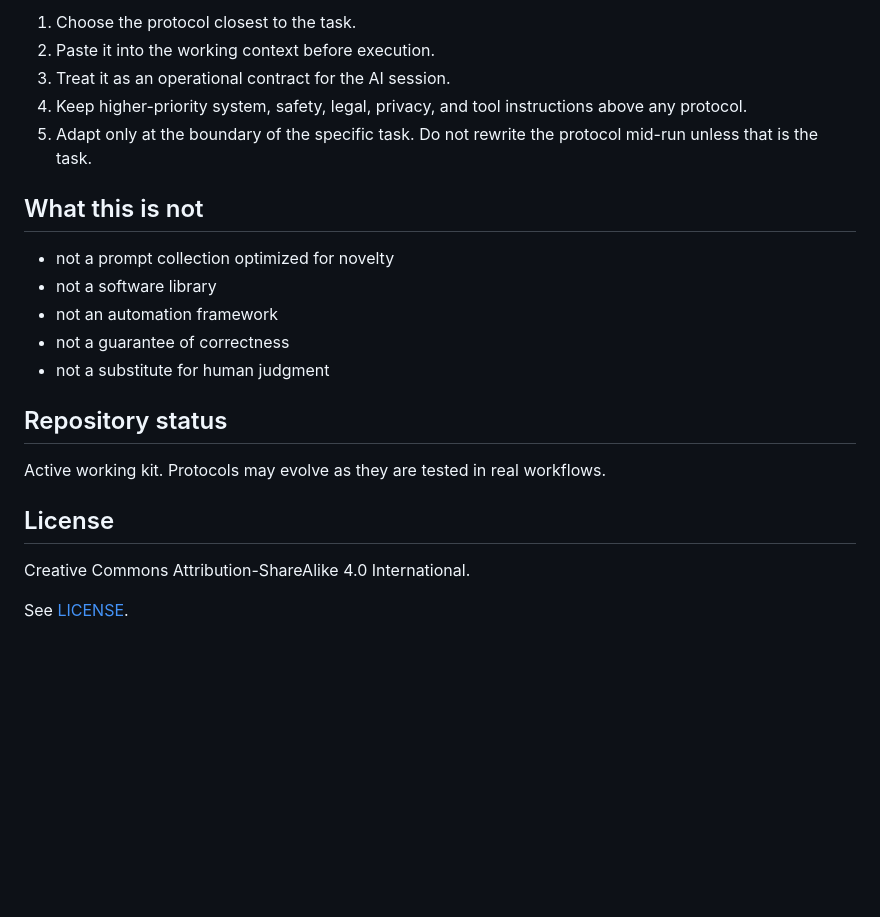
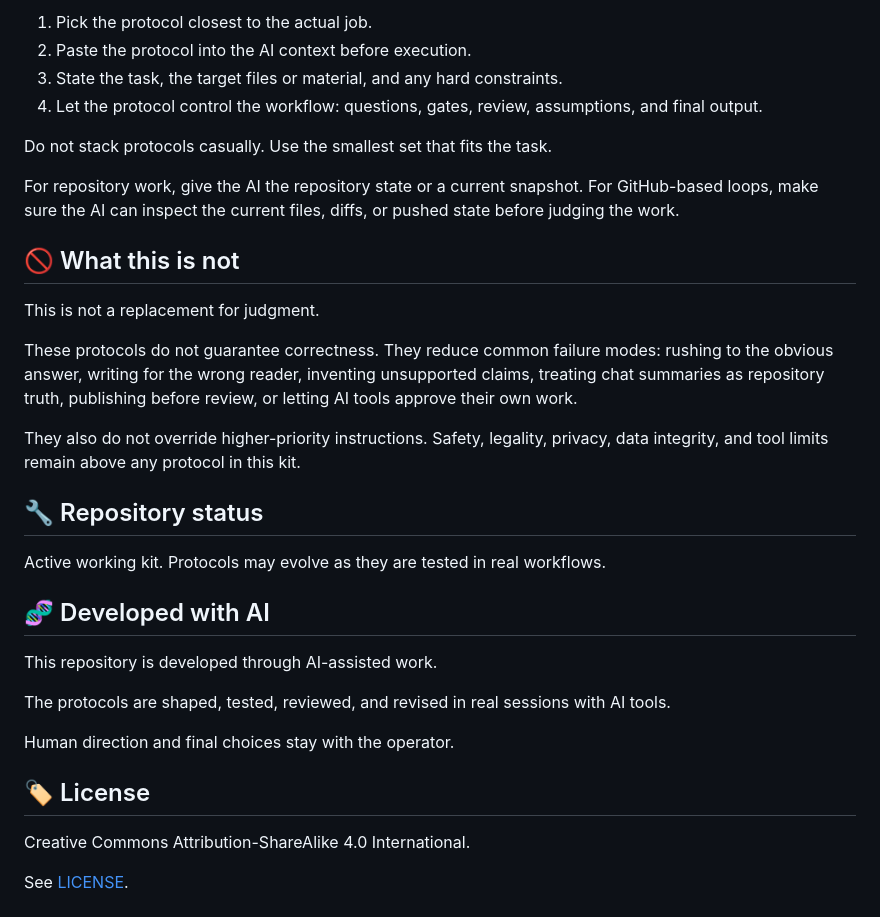
Before and after one commit to XxYouDeaDPunKxX/ai-protocol-kit, a Markdown page: README.md, the part around one of its changes. Drawn GitHub-style; blank space fills up the shorter version.

```diff
--- a/README.md
+++ b/README.md
@@ -34,23 +31,34 @@ This repository is a protocol kit, not a software package. It contains reusable
 
-1. Choose the protocol closest to the task.
-2. Paste it into the working context before execution.
-3. Treat it as an operational contract for the AI session.
-4. Keep higher-priority system, safety, legal, privacy, and tool instructions above any protocol.
-5. Adapt only at the boundary of the specific task. Do not rewrite the protocol mid-run unless that is the task.
+1. Pick the protocol closest to the actual job.
+2. Paste the protocol into the AI context before execution.
+3. State the task, the target files or material, and any hard constraints.
+4. Let the protocol control the workflow: questions, gates, review, assumptions, and final output.
 
-## What this is not
+Do not stack protocols casually. Use the smallest set that fits the task.
 
-- not a prompt collection optimized for novelty
-- not a software library
-- not an automation framework
-- not a guarantee of correctness
-- not a substitute for human judgment
+For repository work, give the AI the repository state or a current snapshot. For GitHub-based loops, make sure the AI can inspect the current files, diffs, or pushed state before judging the work.
 
-## Repository status
+## 🚫 What this is not
+
+This is not a replacement for judgment.
+
+These protocols do not guarantee correctness. They reduce common failure modes: rushing to the obvious answer, writing for the wrong reader, inventing unsupported claims, treating chat summaries as repository truth, publishing before review, or letting AI tools approve their own work.
+
+They also do not override higher-priority instructions. Safety, legality, privacy, data integrity, and tool limits remain above any protocol in this kit.
+
+## 🔧 Repository status
 
 Active working kit. Protocols may evolve as they are tested in real workflows.
 
-## License
+## 🧬 Developed with AI
+
+This repository is developed through AI-assisted work.
+
+The protocols are shaped, tested, reviewed, and revised in real sessions with AI tools.
+
+Human direction and final choices stay with the operator.
+
+## 🏷️ License
 
 Creative Commons Attribution-ShareAlike 4.0 International.
 
```
Also changed, not shown: other parts of README.md (+21 -24 lines).
